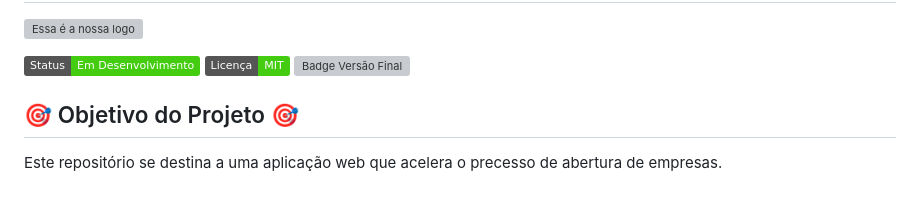
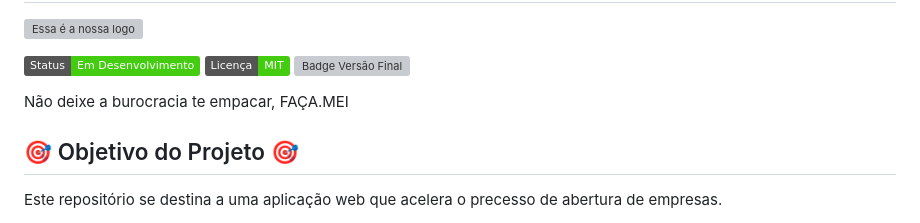
Before and after one commit to alejandrosilveiraramos/ts-py, a Markdown page: README.md, the part around the change. Drawn GitHub-style; badges without logos; blank space fills up the shorter version; grey boxes are pictures that could not be loaded.

```diff
--- a/README.md
+++ b/README.md
@@ -12,6 +12,9 @@
     <img src="https://img.shields.io/badge/Vers%C3%A3o%20Final-Março%2F23-blue" alt="Badge Versão Final"/>
 </p>
 
+<p>
+  Não deixe a burocracia te empacar, FAÇA.MEI
+</p>
 
 <h2> 🎯 Objetivo do Projeto 🎯 </h2>
 
```
